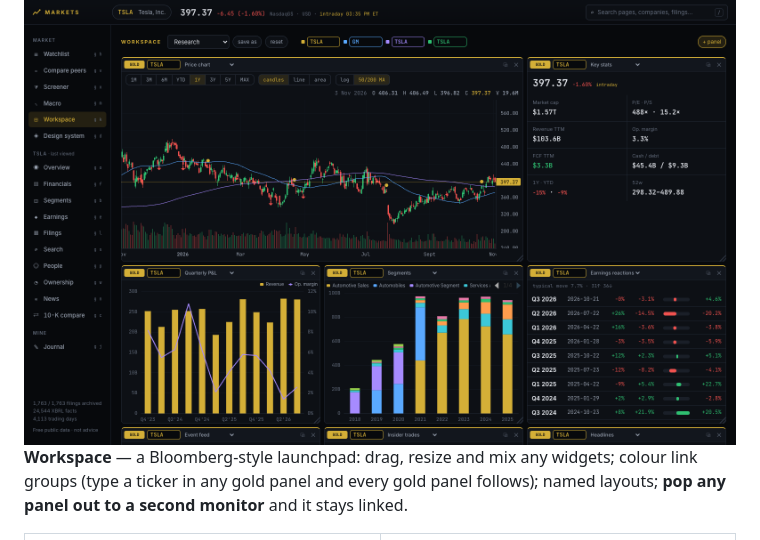
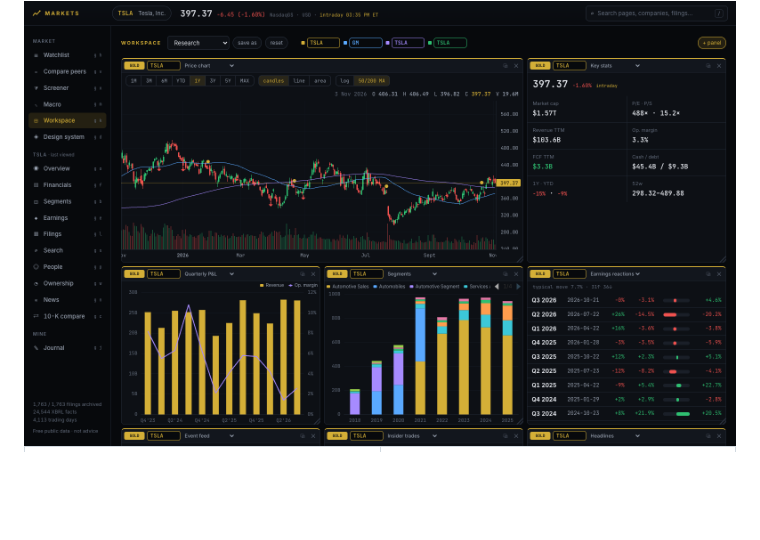
Before and after one commit to rajatraina747/Markets, a Markdown page: README.md, the part around one of its changes. GitHub-like rendering; blank space fills up the shorter version.

```diff
--- a/README.md
+++ b/README.md
@@ -83,8 +110,4 @@ After the first run, updates only fetch what's new.
 <img src="docs/screenshots/workspace.png" alt="Workspace" width="100%" />
-
-**Workspace** — a Bloomberg-style launchpad: drag, resize and mix any widgets; colour link groups (type
-a ticker in any gold panel and every gold panel follows); named layouts; **pop any panel out to a second
-monitor** and it stays linked.
 
 <table>
 <tr>
```
Also changed, not shown: other parts of README.md (+29 -2 lines), CLAUDE.md (+4 -2 lines), ROADMAP.md (+8 -4 lines), docs/screenshots/desk-controller.png (added), docs/screenshots/desk-display-2.png (added), docs/screenshots/desk-display.png (added), 6 other files.
